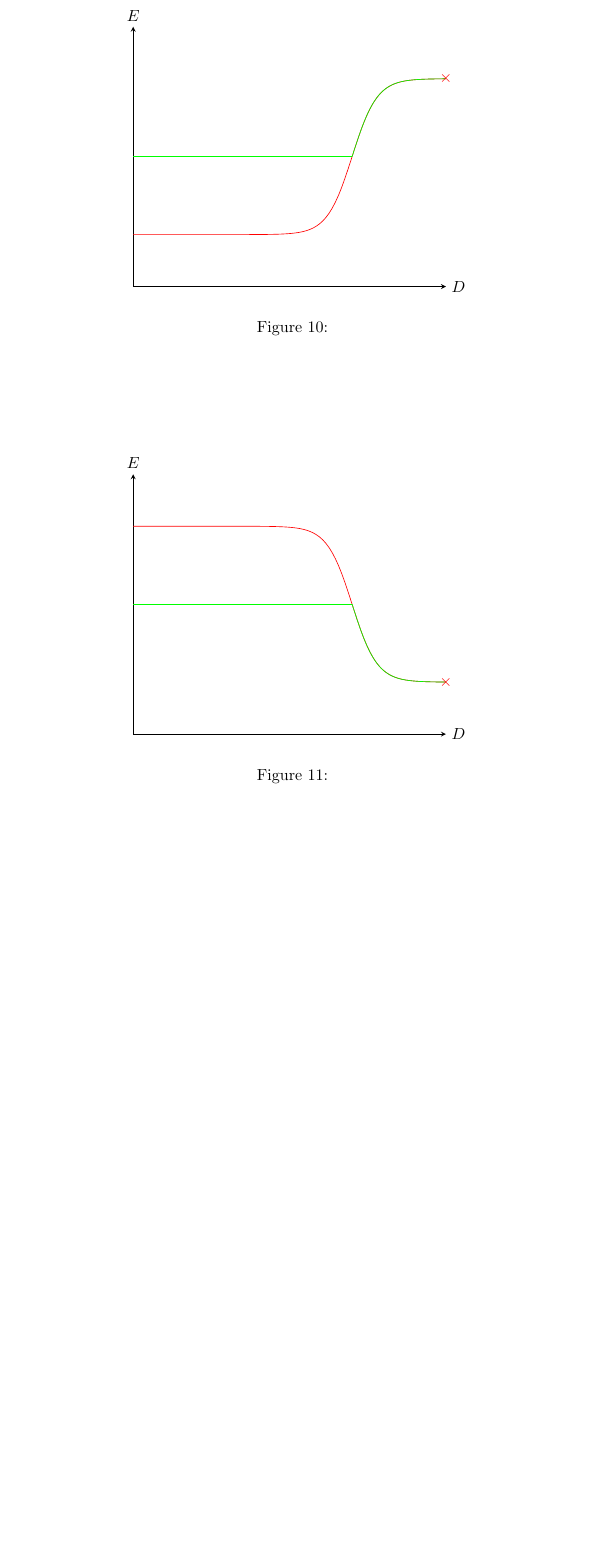
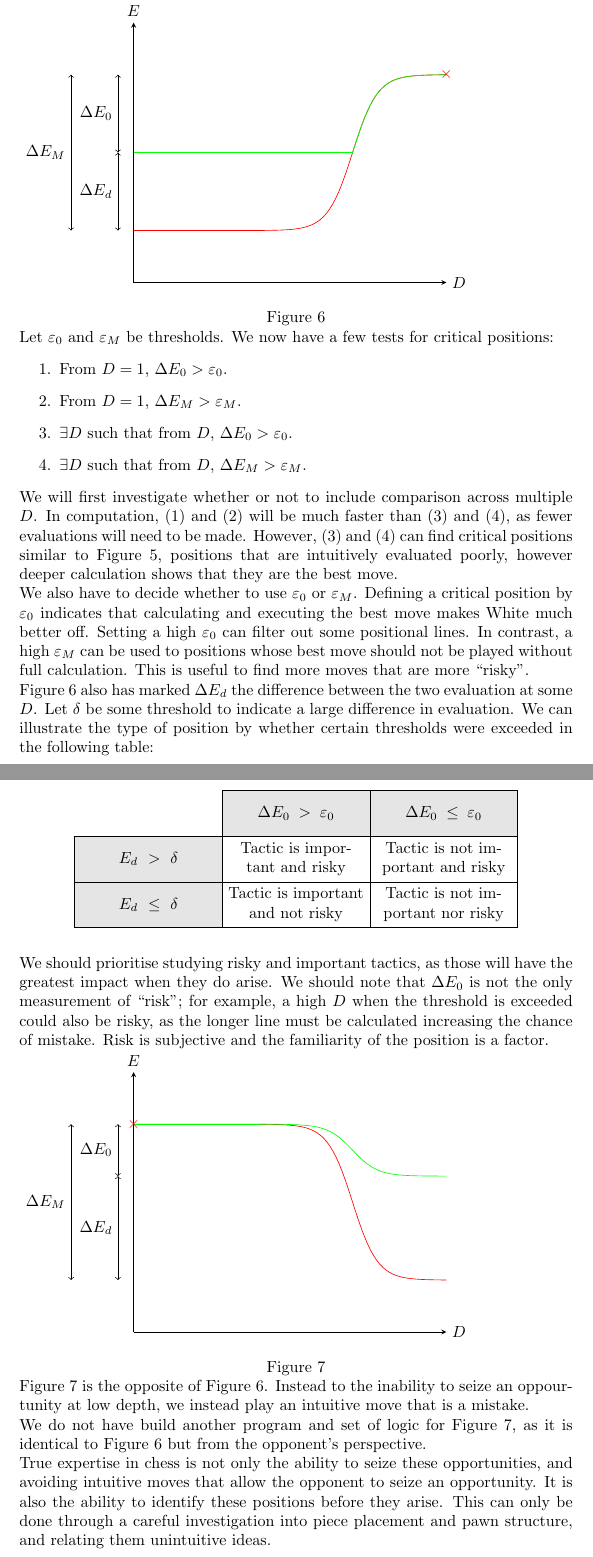
Before and after one commit to munchxx/knowledge, a LaTeX document (LaTeX/critical-lines-10-12-23/critical-lines.tex): part of page 7 of 7 before the commit and two parts of pages 5 and 6 of 6 after it, the two joined at a grey line, cut so that both start at the same text, the shorter picture padded with empty space. Compiled offline with pdfLaTeX.

Commit message:
modified:   LaTeX/critical-lines-10-12-23/critical-lines.aux 	new file:   LaTeX/critical-lines-10-12-23/critical-lines.fdb_latexmk 	new file:   LaTeX/critical-lines-10-12-23/critical-lines.fls 	modified:   LaTeX/critical-lines-10-12-23/critical-lines.log 	modified:   LaTeX/critical-lines-10-12-23/critical-lines.pdf 	modified:   LaTeX/critical-lines-10-12-23/critical-lines.synctex.gz 	modified:   LaTeX/critical-lines-10-12-23/critical-lines.tex

```diff
--- a/LaTeX/critical-lines-10-12-23/critical-lines.tex
+++ b/LaTeX/critical-lines-10-12-23/critical-lines.tex
@@ -2,6 +2,10 @@
 
 \usepackage{tikz}
 \usepackage{pgfplots}
+\usepackage{caption}
+\usepackage[export]{adjustbox}
+
+\usetikzlibrary{matrix}
 
 \pgfplotsset{de/.style={
     axis lines=middle,
@@ -14,7 +18,7 @@
     ylabel style={at=(current axis.above origin), anchor=south},
 }}
 
-\title{Exploring Depth and Evaluation in Chess}
+\title{Critical Positions: Exploring Depth and Evaluation in Chess}
 \date{10 December 2023}
 
 \begin{document}
@@ -143,17 +97,15 @@ Figure 1 shows a position with a constant evaluation across the depth. The red m
-\end{figure}
+    \captionof{figure}{}
+\end{center}
 
-\begin{figure}[!htb]
-    \centering
+Figure 4 shows a move which after some depth, appears to be critical. However, after further calculation does not work. These moves are a source of blunder for many. For example, we may see a strong tactic, and experience the confirmation bias as we tell ourselves that it works, and fail to calculate further.
+
+\begin{center}
     \begin{tikzpicture}
         \begin{axis}[de, clip=false]
-        \addplot [red, domain=0:5, samples=100] {3/(1 + exp(-5*(x-3.5))) + 1};
-        \addplot [green, domain=0:3.5, samples=100] {2.5};
-        \addplot [green, domain=3.5:5, samples=100] {3/(1 + exp(-5*(x-3.5))) + 1};
-        \draw (axis cs:5,4) node[red] {$\times$};
+        \addplot [red, domain=0:2.5, samples=100] {-1.5*exp(-2*(x-2.5)^2) + 2.5};
+        \addplot [red, domain=2.5:5, samples=100] {-2.5*exp(-2*(x-2.5)^2) + 3.5};
         \end{axis}
     \end{tikzpicture}
-    \caption{}
-\end{figure}
+    \captionof{figure}{}
+\end{center}
 
-\begin{figure}[!htb]
-    \centering
@@ -160,15 +117,82 @@ Figure 1 shows a position with a constant evaluation across the depth. The red m
+From Figure 2, we can add the evaluation of the best move at a high depth to produce Figure 6. Note the green line is adjusted for presentability. We can add two values, $\Delta E_0$ and $\Delta E_M$, to denote the change in the best evaluation and red evaluation respectively from some $D$ to a high $D$. In Figure 6, these changes are compared with the evaluation at $D=1$.
+
+\begin{adjustbox}{right=9.9cm}
+    \begin{tikzpicture}
+    \begin{axis}[de, clip=false]
+    \addplot [red, domain=0:5, samples=100] {3/(1 + exp(-5*(x-3.5))) + 1};
+    \addplot [green, domain=0:3.5, samples=100] {2.5};
+    \addplot [green, domain=3.5:5, samples=100] {3/(1 + exp(-5*(x-3.5))) + 1};
+    \draw (axis cs:5,4) node[red] {$\times$};
+
+    \draw[<->] (axis cs:-0.25,2.5) -- (axis cs:-0.25,4) node[midway, left] {$\Delta E_0$};
+
+    \draw[<->] (axis cs:-1,1) -- (axis cs:-1,4) node[midway, left] {$\Delta E_M$};
+
+    \draw[<->] (axis cs:-0.25,1) -- (axis cs:-0.25,2.5) node[midway, left] {$\Delta E_d$};
+    \end{axis}
+
+    \end{tikzpicture}
+\end{adjustbox}
+\captionof{figure}{}
+
+Let $\varepsilon_0$ and $\varepsilon_M$ be thresholds. We now have a few tests for critical positions:
+\begin{enumerate}
+    \item From $D=1$, $\Delta E_0 > \varepsilon_0$.
+    \item From $D=1$, $\Delta E_M > \varepsilon_M$.
+    \item $\exists D$ such that from $D$, $\Delta E_0 > \varepsilon_0$.
+    \item $\exists D$ such that from $D$, $\Delta E_M > \varepsilon_M$.
+\end{enumerate}
+
+We will first investigate whether or not to include comparison across multiple $D$. In computation, (1) and (2) will be much faster than (3) and (4), as fewer evaluations will need to be made. However, (3) and (4) can find critical positions similar to Figure 5, positions that are intuitively evaluated poorly, however deeper calculation shows that they are the best move.
+
+We also have to decide whether to use $\varepsilon_0$ or $\varepsilon_M$. Defining a critical position by $\varepsilon_0$ indicates that calculating and executing the best move makes White much better off. Setting a high $\varepsilon_0$ can filter out some positional lines. In contrast, a high $\varepsilon_M$ can be used to positions whose best move should not be played without full calculation. This is useful to find more moves that are more ``risky''.
+
+Figure 6 also has marked $\Delta E_d$ the difference between the two evaluation at some $D$. Let $\delta$ be some threshold to indicate a large difference in evaluation. We can illustrate the type of position by whether certain thresholds were exceeded in the following table:
+
+\begin{center}
+    \begin{tikzpicture}
+    \matrix (mytable) [
+      matrix of nodes,
+      nodes in empty cells,
+      nodes={draw, minimum size=1cm, anchor=center, text width=3cm,align=center},
+      column sep=-\pgflinewidth,
+      row sep=-\pgflinewidth,
+      row 1/.style={nodes={fill=gray!20}},
+      column 1/.style={nodes={fill=gray!20}},
+      row 1 column 1/.style={nodes={fill=none, text opacity=0, draw=none}},
+    ] {
+       & $\Delta E_0 > \varepsilon_0$ & $\Delta E_0 \leq \varepsilon_0$ \\
+       $E_d > \delta$ & Tactic is important and risky & Tactic is not important and risky \\
+       $E_d \leq \delta$ & Tactic is important and not risky & Tactic is not important nor risky \\
+    };
+  \end{tikzpicture}
+\end{center}
+
+We should prioritise studying risky and important tactics, as those will have the greatest impact when they do arise. We should note that $\Delta E_0$ is not the only measurement of ``risk''; for example, a high $D$ when the threshold is exceeded could also be risky, as the longer line must be calculated increasing the chance of mistake. Risk is subjective and the familiarity of the position is a factor.
+
+
+\begin{adjustbox}{right=9.9cm}
     \begin{tikzpicture}
         \begin{axis}[de, clip=false]
         \addplot [red, domain=0:5, samples=100] {-3/(1 + exp(-5*(x-3.5))) + 4};
-        \addplot [green, domain=0:3.5, samples=100] {2.5};
-        \addplot [green, domain=3.5:5, samples=100] {-3/(1 + exp(-5*(x-3.5))) + 4};
-        \draw (axis cs:5,1) node[red] {$\times$};
+        \addplot [green, domain=0:2, samples=100] {4};
+        \addplot [green, domain=2:5, samples=100] {-1/(1 + exp(-5*(x-3.5))) + 4};
+        \draw (axis cs:0,4) node[red] {$\times$};
+
+        \draw[<->] (axis cs:-0.25,3) -- (axis cs:-0.25,4) node[midway, left] {$\Delta E_0$};
+
+        \draw[<->] (axis cs:-1,1) -- (axis cs:-1,4) node[midway, left] {$\Delta E_M$};
+
+        \draw[<->] (axis cs:-0.25,1) -- (axis cs:-0.25,3) node[midway, left] {$\Delta E_d$};
         \end{axis}
     \end{tikzpicture}
-    \caption{}
-\end{figure}
+\end{adjustbox}
+\captionof{figure}{}
 
+Figure 7 is the opposite of Figure 6. Instead to the inability to seize an oppourtunity at low depth, we instead play an intuitive move that is a mistake.
 
+We do not have build another program and set of logic for Figure 7, as it is identical to Figure 6 but from the opponent's perspective.
 
+True expertise in chess is not only the ability to seize these opportunities, and avoiding intuitive moves that allow the opponent to seize an opportunity. It is also the ability to identify these positions before they arise. This can only be done through a careful investigation into piece placement and pawn structure, and relating them unintuitive ideas.
 
 \end{document}
```
Also changed, not shown: LaTeX/critical-lines-10-12-23/critical-lines.pdf, LaTeX/critical-lines-10-12-23/critical-lines.tex (109 more changed lines), 5 other files.
